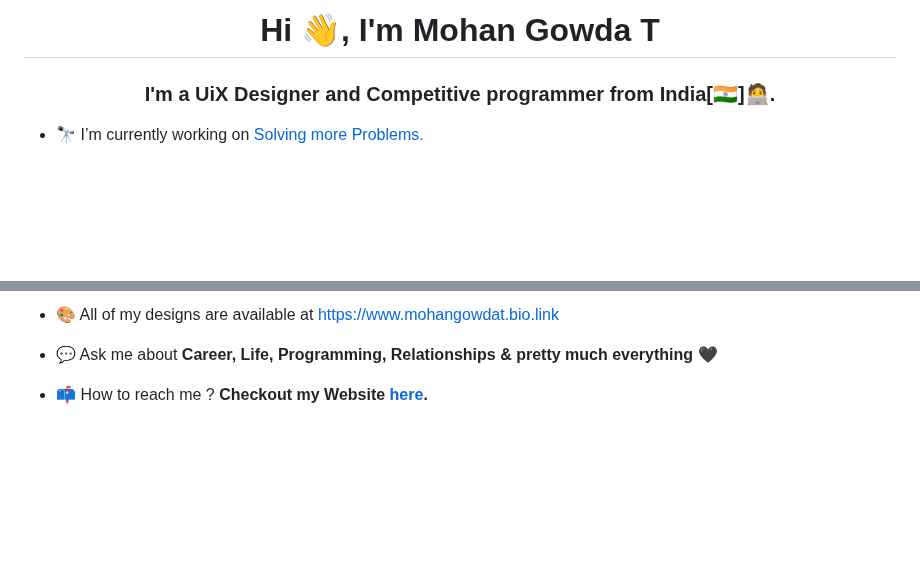
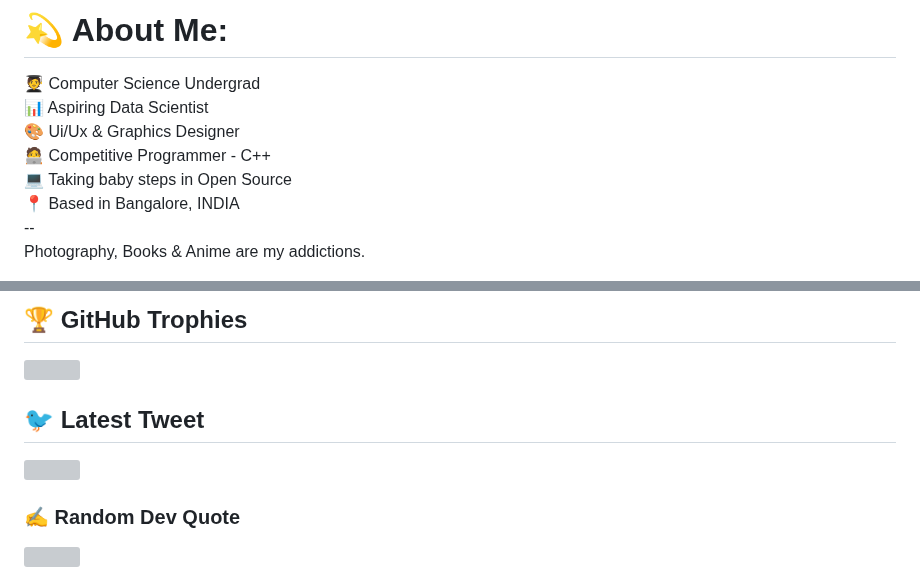
Before and after one commit to mohangowdatdev/mohangowdatdev, a Markdown page: README.md, 2 parts joined by grey strips. GitHub-like rendering; blank space fills up the shorter version; grey boxes are pictures that could not be loaded.

```diff
--- a/README.md
+++ b/README.md
@@ -1,5 +1,4 @@
-<h1 align="center">Hi 👋, I'm Mohan Gowda T</h1>
-<h3 align="center">I'm a UiX Designer and Competitive programmer from India[🇮🇳]🧑‍💻.</h3>
+# 💫 About Me:
+🧑‍🎓 Computer Science Undergrad <br>📊 Aspiring Data Scientist<br>🎨 Ui/Ux & Graphics Designer<br>🧑‍💻 Competitive Programmer - C++<br>💻 Taking baby steps in Open Source <br>📍 Based in Bangalore, INDIA<br>--<br>Photography, Books & Anime are my addictions.
 
-- 🔭 I’m currently working on [Solving more Problems.](https://mohangowda.bio.link)
 
@@ -9,7 +14,10 @@
 
-- 🎨 All of my designs are available at [https://www.mohangowdat.bio.link](https://mohangowdat.bio.link)
+## 🏆 GitHub Trophies
+![](https://github-profile-trophy.vercel.app/?username=mohangowdatdev&theme=onedark&no-frame=true&no-bg=false&margin-w=4)
 
-- 💬 Ask me about **Career, Life, Programming, Relationships & pretty much everything 🖤**
+## 🐦 Latest Tweet
+[![](https://gtce.itsvg.in/api?username=mohangowda_t)](https://github.com/VishwaGauravIn/github-twitter-card-embed)
 
-- 📫 How to reach me ? **Checkout my Website [here](https://mohangowda.bio.link).**
+### ✍️ Random Dev Quote
+![](https://quotes-github-readme.vercel.app/api?type=horizontal&theme=dark)
 
```
Also changed, not shown: other parts of README.md (+18 -30 lines).
